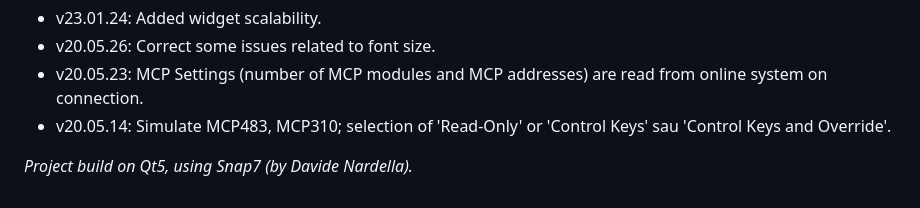
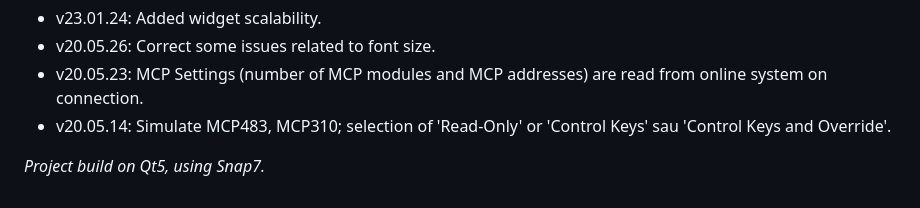
Before and after one commit to alxcor/virtualmcp, a Markdown page: README.md, the part around the change. Drawn GitHub-style.

```diff
--- a/README.md
+++ b/README.md
@@ -95,4 +95,4 @@ Versions:
 - v20.05.23: MCP Settings (number of MCP modules and MCP addresses) are read from online system on connection.
 - v20.05.14: Simulate MCP483, MCP310; selection of 'Read-Only' or 'Control Keys' sau 'Control Keys and Override'.
 
-*Project build on Qt5, using Snap7 (by Davide Nardella).*
+*Project build on Qt5, using Snap7.*
```
